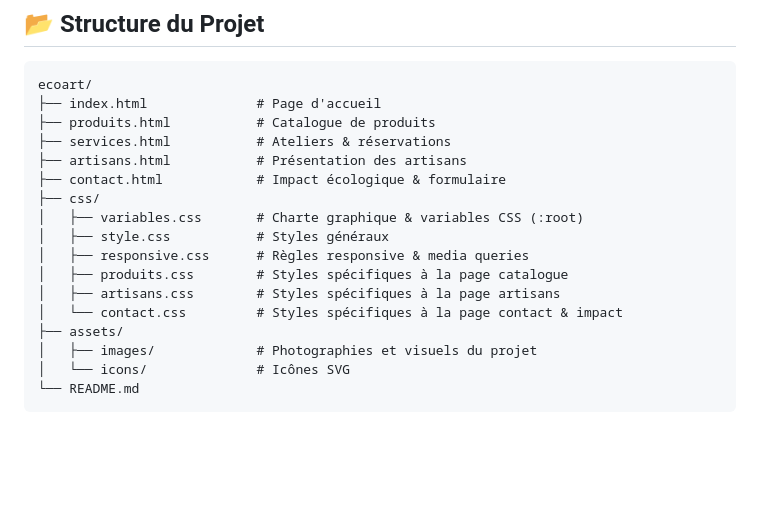
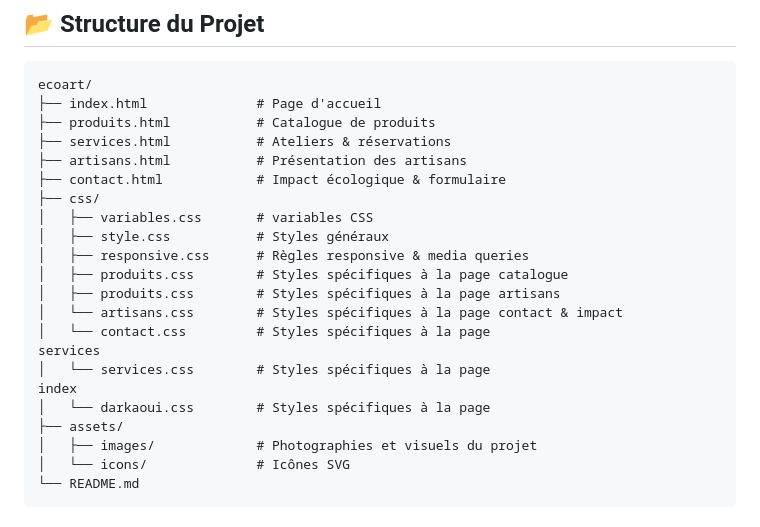
Before and after one commit to Takachii/ecoart, a Markdown page: README.md, the part around the change. Rendered like a GitHub page; blank space fills up the shorter version.

Commit message:
latest updates readme file

```diff
--- a/README.md
+++ b/README.md
@@ -53,12 +53,17 @@ ecoart/
 ├── artisans.html           # Présentation des artisans
 ├── contact.html            # Impact écologique & formulaire
 ├── css/
-│   ├── variables.css       # Charte graphique & variables CSS (:root)
+│   ├── variables.css       # variables CSS
 │   ├── style.css           # Styles généraux
 │   ├── responsive.css      # Règles responsive & media queries
 │   ├── produits.css        # Styles spécifiques à la page catalogue
-│   ├── artisans.css        # Styles spécifiques à la page artisans
-│   └── contact.css         # Styles spécifiques à la page contact & impact
+│   ├── produits.css        # Styles spécifiques à la page artisans
+│   └── artisans.css        # Styles spécifiques à la page contact & impact
+│   └── contact.css         # Styles spécifiques à la page
+services
+│   └── services.css        # Styles spécifiques à la page
+index
+│   └── darkaoui.css        # Styles spécifiques à la page
 ├── assets/
 │   ├── images/             # Photographies et visuels du projet
 │   └── icons/              # Icônes SVG
```
